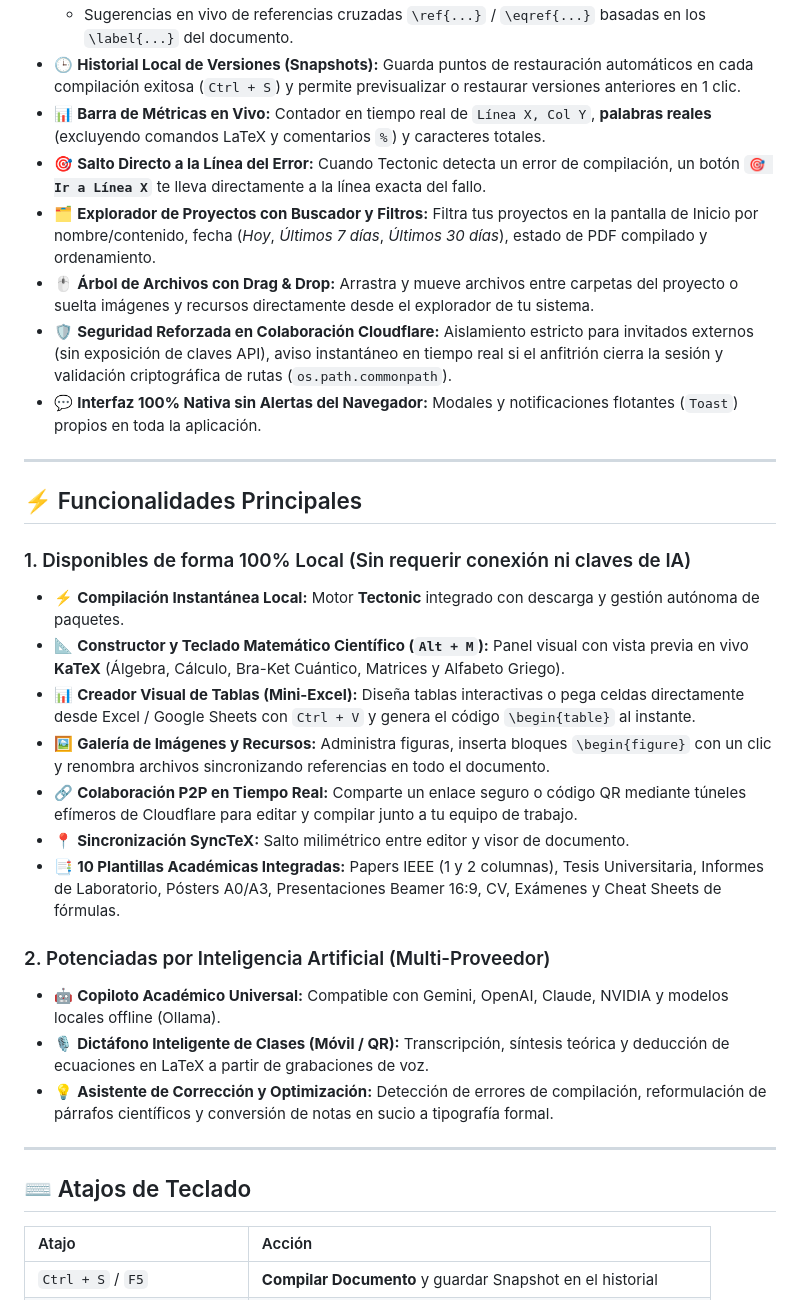
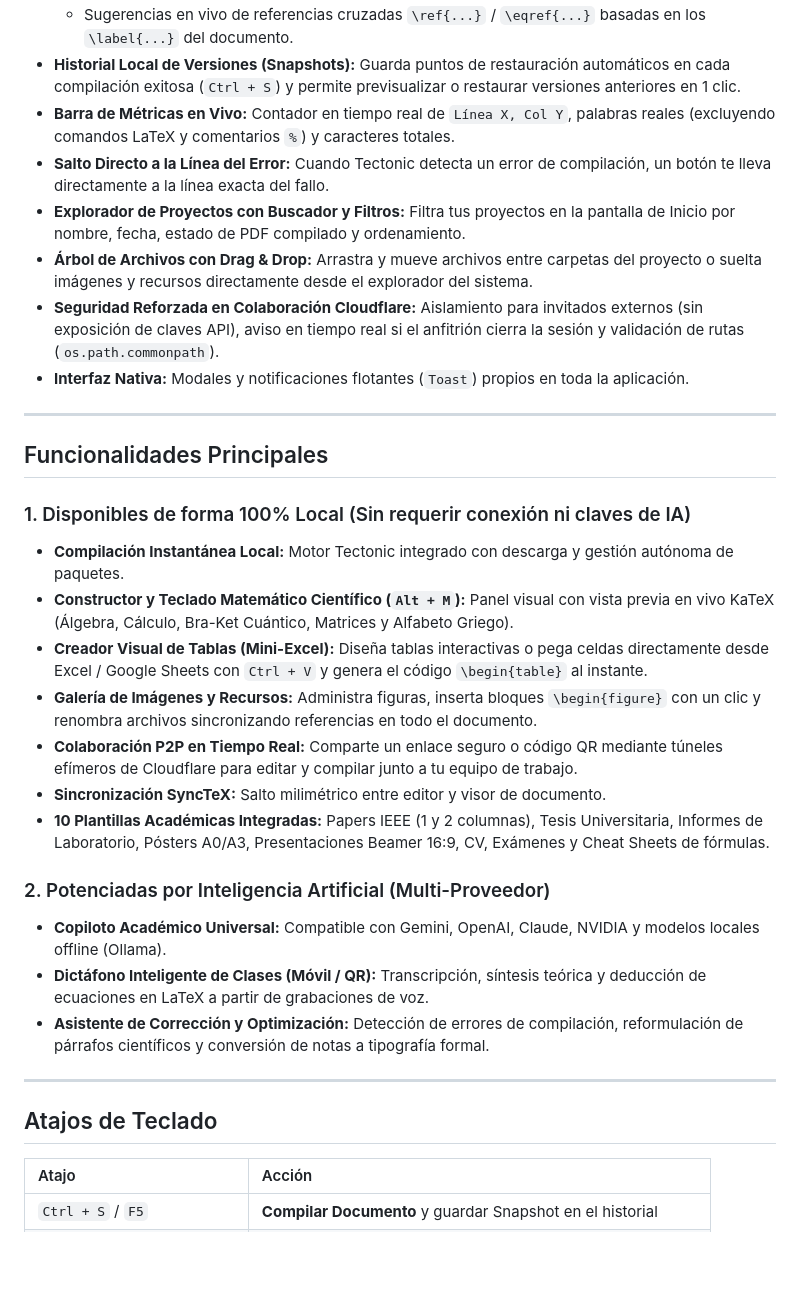
Before and after one commit to NachoFari/NaTex, a Markdown page: README.md, the part around one of its changes. GitHub-like rendering; blank space fills up the shorter version.

```diff
--- a/README.md
+++ b/README.md
@@ -96,33 +110,33 @@ Convierte tus clases universitarias, reuniones o conferencias en apuntes cientí
   - Sugerencias en vivo de referencias cruzadas `\ref{...}` / `\eqref{...}` basadas en los `\label{...}` del documento.
-- 🕒 **Historial Local de Versiones (Snapshots):** Guarda puntos de restauración automáticos en cada compilación exitosa (`Ctrl + S`) y permite previsualizar o restaurar versiones anteriores en 1 clic.
-- 📊 **Barra de Métricas en Vivo:** Contador en tiempo real de `Línea X, Col Y`, **palabras reales** (excluyendo comandos LaTeX y comentarios `%`) y caracteres totales.
-- 🎯 **Salto Directo a la Línea del Error:** Cuando Tectonic detecta un error de compilación, un botón **`🎯 Ir a Línea X`** te lleva directamente a la línea exacta del fallo.
-- 🗂️ **Explorador de Proyectos con Buscador y Filtros:** Filtra tus proyectos en la pantalla de Inicio por nombre/contenido, fecha (*Hoy*, *Últimos 7 días*, *Últimos 30 días*), estado de PDF compilado y ordenamiento.
-- 🖱️ **Árbol de Archivos con Drag & Drop:** Arrastra y mueve archivos entre carpetas del proyecto o suelta imágenes y recursos directamente desde el explorador de tu sistema.
-- 🛡️ **Seguridad Reforzada en Colaboración Cloudflare:** Aislamiento estricto para invitados externos (sin exposición de claves API), aviso instantáneo en tiempo real si el anfitrión cierra la sesión y validación criptográfica de rutas (`os.path.commonpath`).
-- 💬 **Interfaz 100% Nativa sin Alertas del Navegador:** Modales y notificaciones flotantes (`Toast`) propios en toda la aplicación.
+- **Historial Local de Versiones (Snapshots):** Guarda puntos de restauración automáticos en cada compilación exitosa (`Ctrl + S`) y permite previsualizar o restaurar versiones anteriores en 1 clic.
+- **Barra de Métricas en Vivo:** Contador en tiempo real de `Línea X, Col Y`, palabras reales (excluyendo comandos LaTeX y comentarios `%`) y caracteres totales.
+- **Salto Directo a la Línea del Error:** Cuando Tectonic detecta un error de compilación, un botón te lleva directamente a la línea exacta del fallo.
+- **Explorador de Proyectos con Buscador y Filtros:** Filtra tus proyectos en la pantalla de Inicio por nombre, fecha, estado de PDF compilado y ordenamiento.
+- **Árbol de Archivos con Drag & Drop:** Arrastra y mueve archivos entre carpetas del proyecto o suelta imágenes y recursos directamente desde el explorador del sistema.
+- **Seguridad Reforzada en Colaboración Cloudflare:** Aislamiento para invitados externos (sin exposición de claves API), aviso en tiempo real si el anfitrión cierra la sesión y validación de rutas (`os.path.commonpath`).
+- **Interfaz Nativa:** Modales y notificaciones flotantes (`Toast`) propios en toda la aplicación.
 
 ---
 
-## ⚡ Funcionalidades Principales
+## Funcionalidades Principales
 
 ### 1. Disponibles de forma 100% Local (Sin requerir conexión ni claves de IA)
-- ⚡ **Compilación Instantánea Local:** Motor **Tectonic** integrado con descarga y gestión autónoma de paquetes.
-- 📐 **Constructor y Teclado Matemático Científico (`Alt + M`):** Panel visual con vista previa en vivo **KaTeX** (Álgebra, Cálculo, Bra-Ket Cuántico, Matrices y Alfabeto Griego).
-- 📊 **Creador Visual de Tablas (Mini-Excel):** Diseña tablas interactivas o pega celdas directamente desde Excel / Google Sheets con `Ctrl + V` y genera el código `\begin{table}` al instante.
-- 🖼️ **Galería de Imágenes y Recursos:** Administra figuras, inserta bloques `\begin{figure}` con un clic y renombra archivos sincronizando referencias en todo el documento.
-- 🔗 **Colaboración P2P en Tiempo Real:** Comparte un enlace seguro o código QR mediante túneles efímeros de Cloudflare para editar y compilar junto a tu equipo de trabajo.
-- 📍 **Sincronización SyncTeX:** Salto milimétrico entre editor y visor de documento.
-- 📑 **10 Plantillas Académicas Integradas:** Papers IEEE (1 y 2 columnas), Tesis Universitaria, Informes de Laboratorio, Pósters A0/A3, Presentaciones Beamer 16:9, CV, Exámenes y Cheat Sheets de fórmulas.
+- **Compilación Instantánea Local:** Motor Tectonic integrado con descarga y gestión autónoma de paquetes.
+- **Constructor y Teclado Matemático Científico (`Alt + M`):** Panel visual con vista previa en vivo KaTeX (Álgebra, Cálculo, Bra-Ket Cuántico, Matrices y Alfabeto Griego).
+- **Creador Visual de Tablas (Mini-Excel):** Diseña tablas interactivas o pega celdas directamente desde Excel / Google Sheets con `Ctrl + V` y genera el código `\begin{table}` al instante.
+- **Galería de Imágenes y Recursos:** Administra figuras, inserta bloques `\begin{figure}` con un clic y renombra archivos sincronizando referencias en todo el documento.
+- **Colaboración P2P en Tiempo Real:** Comparte un enlace seguro o código QR mediante túneles efímeros de Cloudflare para editar y compilar junto a tu equipo de trabajo.
+- **Sincronización SyncTeX:** Salto milimétrico entre editor y visor de documento.
+- **10 Plantillas Académicas Integradas:** Papers IEEE (1 y 2 columnas), Tesis Universitaria, Informes de Laboratorio, Pósters A0/A3, Presentaciones Beamer 16:9, CV, Exámenes y Cheat Sheets de fórmulas.
 
 ### 2. Potenciadas por Inteligencia Artificial (Multi-Proveedor)
-- 🤖 **Copiloto Académico Universal:** Compatible con Gemini, OpenAI, Claude, NVIDIA y modelos locales offline (Ollama).
-- 🎙️ **Dictáfono Inteligente de Clases (Móvil / QR):** Transcripción, síntesis teórica y deducción de ecuaciones en LaTeX a partir de grabaciones de voz.
-- 💡 **Asistente de Corrección y Optimización:** Detección de errores de compilación, reformulación de párrafos científicos y conversión de notas en sucio a tipografía formal.
+- **Copiloto Académico Universal:** Compatible con Gemini, OpenAI, Claude, NVIDIA y modelos locales offline (Ollama).
+- **Dictáfono Inteligente de Clases (Móvil / QR):** Transcripción, síntesis teórica y deducción de ecuaciones en LaTeX a partir de grabaciones de voz.
+- **Asistente de Corrección y Optimización:** Detección de errores de compilación, reformulación de párrafos científicos y conversión de notas a tipografía formal.
 
 ---
 
-## ⌨️ Atajos de Teclado
+## Atajos de Teclado
 
 | Atajo | Acción |
 | :--- | :--- |
```
Also changed, not shown: other parts of README.md (+40 -26 lines), docs/screenshots/gallery_showcase.gif (added).
